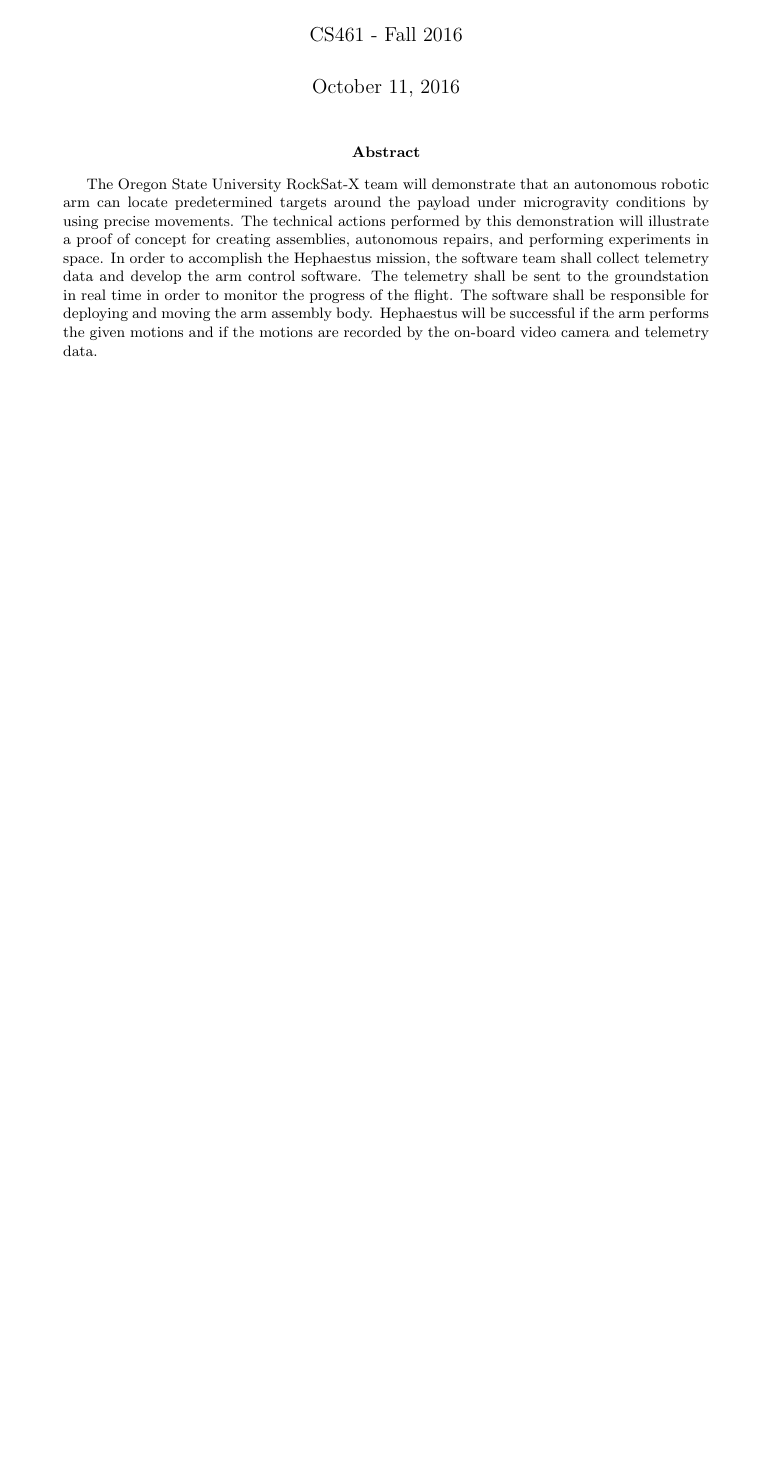
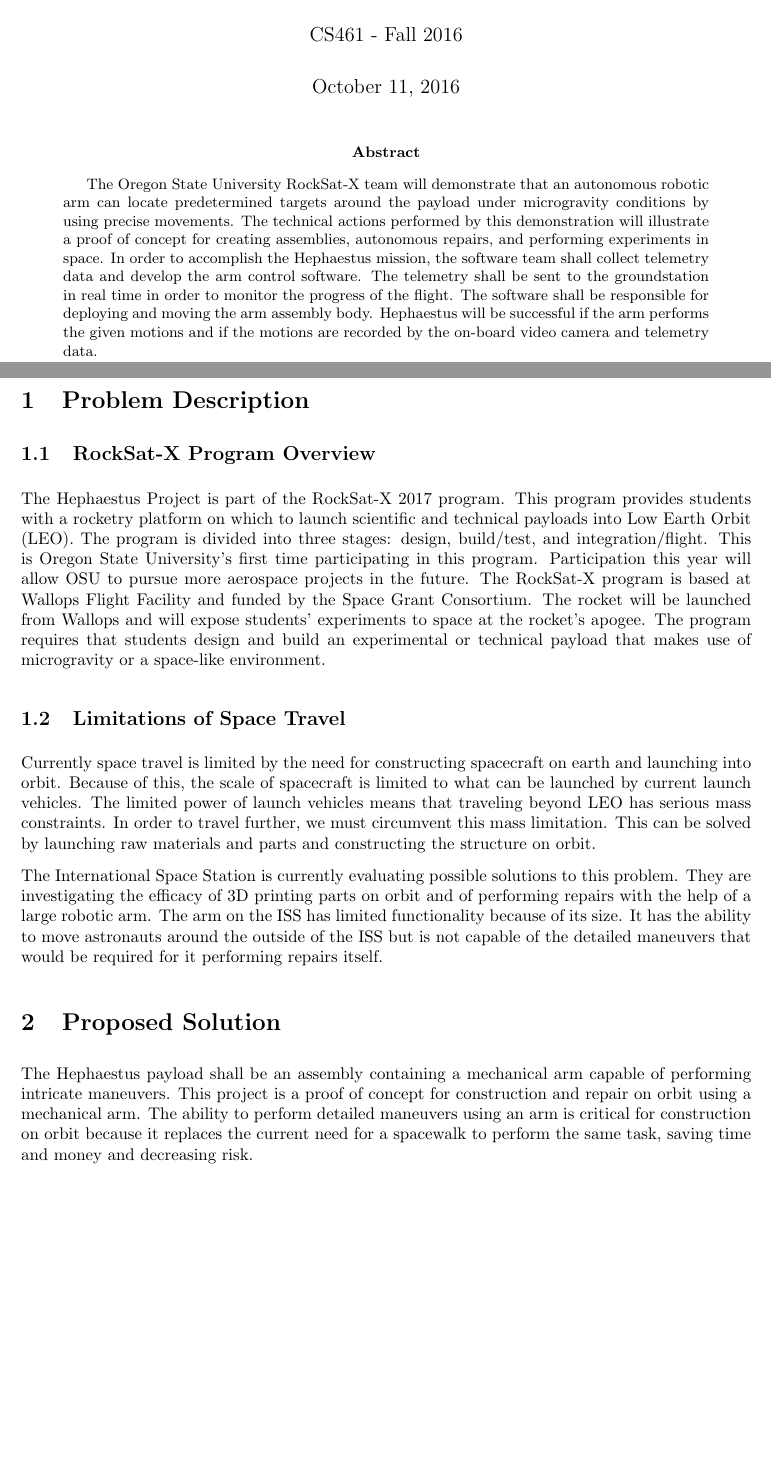
Before and after one commit to nonbinaryprogrammer/SeniorDesign, a LaTeX paper (ProblemStatement.tex): part of page 1 of 2 before the commit and two parts of pages 1 and 2 of 2 after it, the two joined at a grey line, cut so that both start at the same text, the shorter picture padded with empty space. Compiled offline with pdfLaTeX.

Commit message:
finish problem description and start proposed solution

```diff
--- a/ProblemStatement.tex
+++ b/ProblemStatement.tex
@@ -27,6 +27,36 @@
 
 \clearpage
 
-\section{}
+\section{Problem Description}
+\subsection{RockSat-X Program Overview}
+The Hephaestus Project is part of the RockSat-X 2017 program. This program provides students with a
+rocketry platform on which to launch scientific and technical payloads into Low Earth Orbit (LEO).
+The program is divided into three stages: design, build/test, and integration/flight. This is Oregon
+ State University's first time participating in this program. Participation this year will allow OSU
+   to pursue more aerospace projects in the future. The RockSat-X program is based at Wallops Flight
+Facility and funded by the Space Grant Consortium. The rocket will be launched from Wallops and will
+ expose students' experiments to space at the rocket's apogee. The program requires that students
+design and build an experimental or technical payload that makes use of microgravity or a space-like
+environment.
+
+\subsection{Limitations of Space Travel}
+Currently space travel is limited by the need for constructing spacecraft on earth and launching into
+orbit. Because of this, the scale of spacecraft is limited to what can be launched by current launch
+ vehicles. The limited power of launch vehicles means that traveling beyond LEO has serious mass
+constraints. In order to travel further, we must circumvent this mass limitation. This can be
+solved by launching raw materials and parts and constructing the structure on orbit.
+
+The International Space Station is currently evaluating possible solutions to this problem. They are
+investigating the efficacy of 3D printing parts on orbit and of performing repairs with the help of
+a large robotic arm. The arm on the ISS has limited functionality because of its size.
+ It has the ability to move astronauts around the outside of the ISS but is not capable of the detailed maneuvers that would be required for it performing repairs itself.
+
+
+\section{Proposed Solution}
+The Hephaestus payload shall be an assembly containing a mechanical arm capable of performing intricate maneuvers.
+This project is a proof of concept for construction and repair on orbit using a mechanical arm.
+The ability to perform detailed maneuvers using an arm is critical for construction on orbit because
+it replaces the current need for a spacewalk to perform the same task, saving time and money and decreasing risk.
+
 
 \end{document}
```
